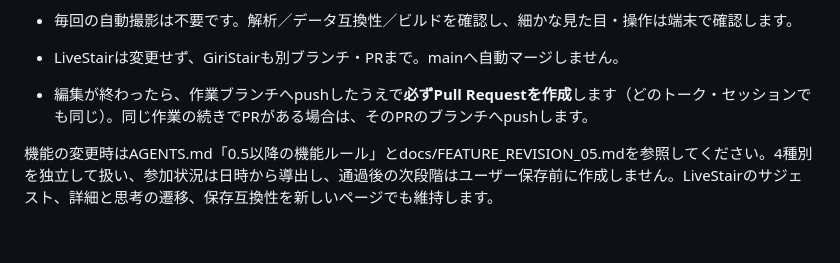
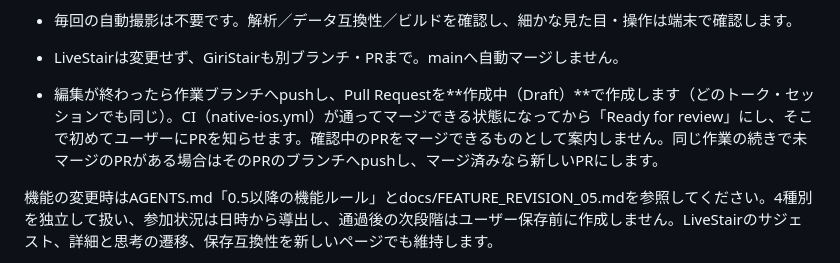
Before and after one commit to livestair-support/GiriStair, a Markdown page: CLAUDE.md, the part around the change. Drawn GitHub-style; blank space fills up the shorter version.

Commit message:
Open pull requests as drafts until CI passes
Co-Authored-By: Claude Opus 5.5 <noreply@anthropic.com>
Claude-Session: https://claude.ai/code/session_012xPDuwdPWtDqczrPbguJ9A

```diff
--- a/CLAUDE.md
+++ b/CLAUDE.md
@@ -14,7 +14,7 @@ AGENTS.md、docs/DESIGN.md、docs/NATIVE_MIGRATION.mdを読んでから作業し
 - 原本のアイコン・ロゴ・起動画面を継承します。
 - 毎回の自動撮影は不要です。解析／データ互換性／ビルドを確認し、細かな見た目・操作は端末で確認します。
 - LiveStairは変更せず、GiriStairも別ブランチ・PRまで。mainへ自動マージしません。
-- 編集が終わったら、作業ブランチへpushしたうえで**必ずPull Requestを作成**します（どのトーク・セッションでも同じ）。同じ作業の続きでPRがある場合は、そのPRのブランチへpushします。
+- 編集が終わったら作業ブランチへpushし、Pull Requestを**作成中（Draft）**で作成します（どのトーク・セッションでも同じ）。CI（native-ios.yml）が通ってマージできる状態になってから「Ready for review」にし、そこで初めてユーザーにPRを知らせます。確認中のPRをマージできるものとして案内しません。同じ作業の続きで未マージのPRがある場合はそのPRのブランチへpushし、マージ済みなら新しいPRにします。
 
 機能の変更時はAGENTS.md「0.5以降の機能ルール」とdocs/FEATURE_REVISION_05.mdを参照してください。4種別を独立して扱い、参加状況は日時から導出し、通過後の次段階はユーザー保存前に作成しません。LiveStairのサジェスト、詳細と思考の遷移、保存互換性を新しいページでも維持します。
 
```
